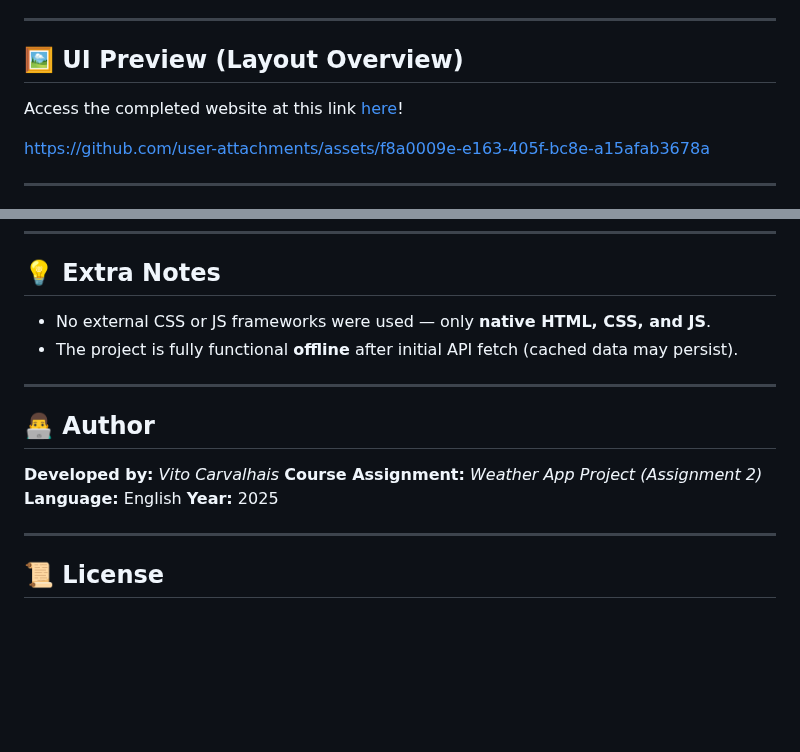
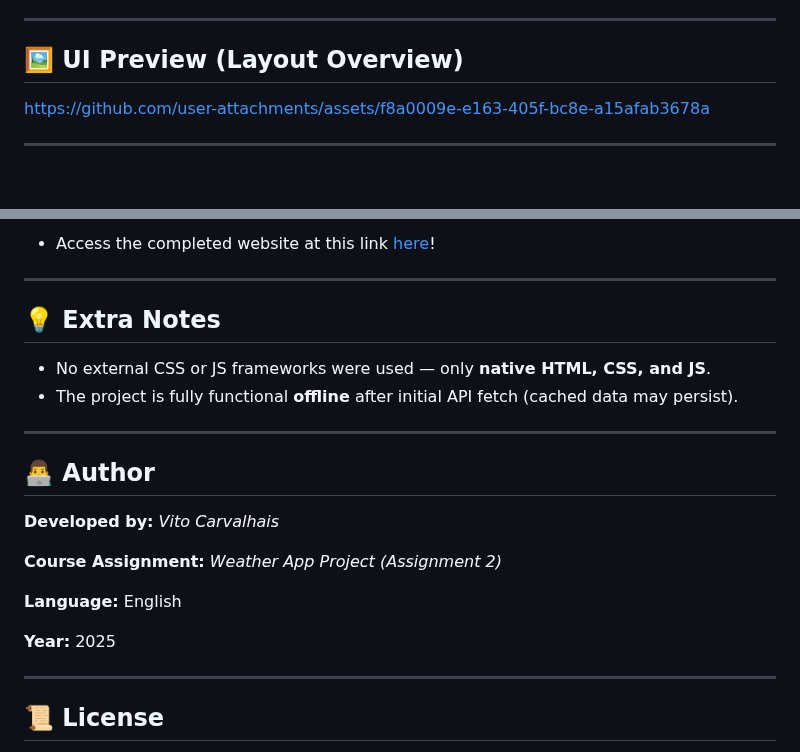
Before and after one commit to vitoquero/weather-app, a Markdown page: README.md, 2 parts joined by grey strips. Rendered like a GitHub page; blank space fills up the shorter version.

```diff
--- a/README.md
+++ b/README.md
@@ -141,7 +141,6 @@ document.body.classList.toggle("dark", theme === "dark");
 ---
 
 ## 🖼️ UI Preview (Layout Overview)
-Access the completed website at this link [here](https://vitoquero.github.io/weather-app/)!
 
 https://github.com/user-attachments/assets/f8a0009e-e163-405f-bc8e-a15afab3678a
 
@@ -170,4 +170,7 @@ https://github.com/user-attachments/assets/f8a0009e-e163-405f-bc8e-a15afab3678a
 
+* Access the completed website at this link [here](https://vitoquero.github.io/weather-app/)!
+
+---
 ## 💡 Extra Notes
 
 * No external CSS or JS frameworks were used — only **native HTML, CSS, and JS**.
@@ -178,8 +181,11 @@ https://github.com/user-attachments/assets/f8a0009e-e163-405f-bc8e-a15afab3678a
 ## 👨‍💻 Author
 
 **Developed by:** *Vito Carvalhais*
+
 **Course Assignment:** *Weather App Project (Assignment 2)*
+
 **Language:** English
+
 **Year:** 2025
 
 ---
```
Also changed, not shown: other parts of README.md (+1 -0 lines).
